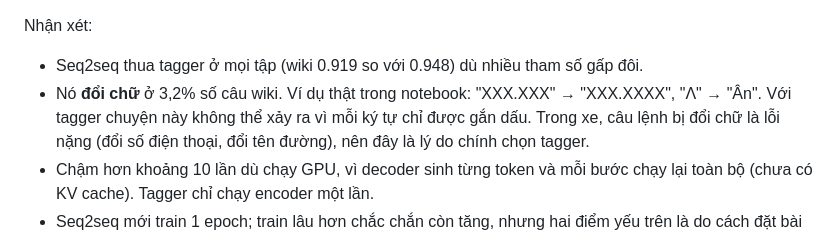
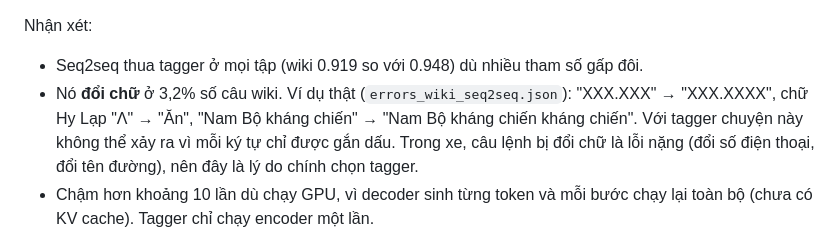
Before and after one commit to DuongCodeAI/vi-diacritics-transformer, a Markdown page: README.md, the part around the change. GitHub-like rendering.

Commit message:
README: sửa ví dụ seq2seq đổi chữ theo đúng file lỗi (Λ → Ăn), thêm ví dụ lặp từ

```diff
--- a/README.md
+++ b/README.md
@@ -108,7 +108,8 @@ Kết quả đầy đủ (từng thể loại nrl, fp32): `results/eval.md` trê
 
 Nhận xét:
 - Seq2seq thua tagger ở mọi tập (wiki 0.919 so với 0.948) dù nhiều tham số gấp đôi.
-- Nó **đổi chữ** ở 3,2% số câu wiki. Ví dụ thật trong notebook: "XXX.XXX" → "XXX.XXXX", "Λ" → "Ân".
+- Nó **đổi chữ** ở 3,2% số câu wiki. Ví dụ thật (`errors_wiki_seq2seq.json`): "XXX.XXX" → "XXX.XXXX", chữ Hy Lạp "Λ" → "Ăn",
+  "Nam Bộ kháng chiến" → "Nam Bộ kháng chiến kháng chiến".
   Với tagger chuyện này không thể xảy ra vì mỗi ký tự chỉ được gắn dấu. Trong xe, câu lệnh bị đổi chữ là lỗi nặng
   (đổi số điện thoại, đổi tên đường), nên đây là lý do chính chọn tagger.
 - Chậm hơn khoảng 10 lần dù chạy GPU, vì decoder sinh từng token và mỗi bước chạy lại toàn bộ (chưa có KV cache).
```
